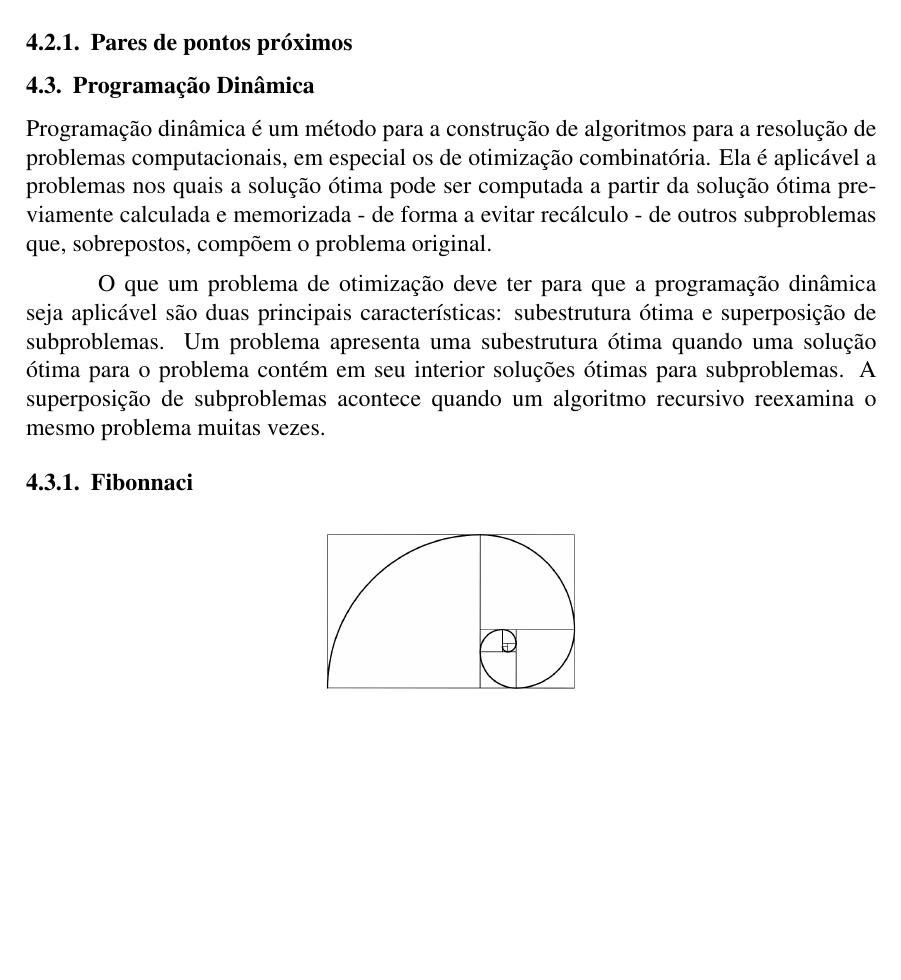
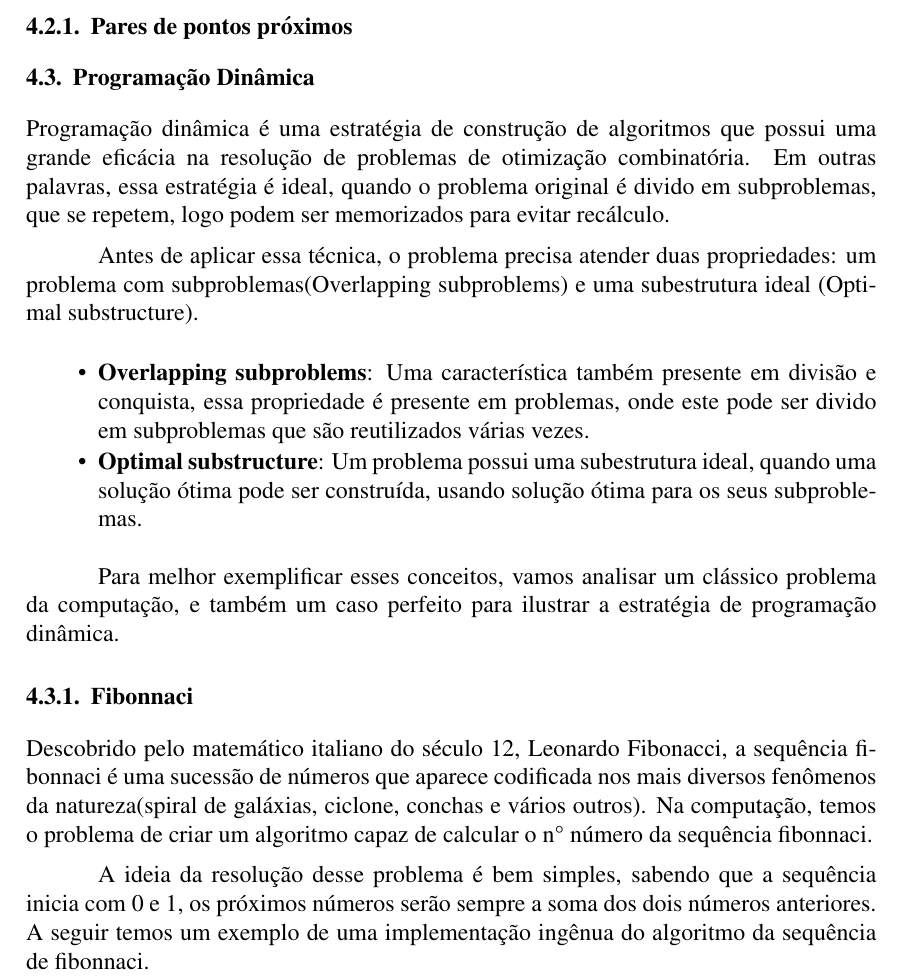
Before and after one commit to RafaelAmauri/Projeto-e-Analise-de-Algoritmos, a LaTeX paper (Trabalho 02/Resolucao/tex/main.tex, which reads Trabalho 02/Resolucao/tex/sections/other-estrategies/dynamic-programming.tex): part of page 3 of 4, cut so that both start at the same text, the shorter picture padded with empty space. The pictures show the PDF file Trabalho 02/Resolucao/tex/main.pdf that the author committed with the source.

Commit message:
feat: adicionado tabulation fibonnaci, e continuado a escrever sobre a programacao dinamica

```diff
--- a/Trabalho 02/Resolucao/tex/sections/other-estrategies/dynamic-programming.tex
+++ b/Trabalho 02/Resolucao/tex/sections/other-estrategies/dynamic-programming.tex
@@ -1,20 +1,33 @@
 
   \subsection{Programação Dinâmica}
 
-    Programação dinâmica é um método para a construção de algoritmos para a resolução
-    de problemas computacionais, em especial os de otimização combinatória.
-    Ela é aplicável a problemas nos quais a solução ótima pode ser computada a
-    partir da solução ótima previamente calculada e memorizada - de forma a evitar recálculo -
-    de outros subproblemas que, sobrepostos, compõem o problema original.
+    Programação dinâmica é uma estratégia de construção de algoritmos que
+    possui uma grande eficácia na resolução de problemas de otimização combinatória.
+    Em outras palavras, essa estratégia é ideal, quando o problema original
+    é divido em subproblemas, que se repetem, logo podem ser memorizados para
+    evitar recálculo.
 
-    O que um problema de otimização deve ter para que a programação dinâmica
-    seja aplicável são duas principais características: subestrutura ótima e
-    superposição de subproblemas. Um problema apresenta uma subestrutura ótima
-    quando uma solução ótima para o problema contém em seu interior soluções
-    ótimas para subproblemas. A superposição de subproblemas acontece quando
-    um algoritmo recursivo reexamina o mesmo problema muitas vezes.
+    Antes de aplicar essa técnica, o problema precisa atender duas propriedades:
+    um problema com subproblemas(Overlapping subproblems) e uma subestrutura ideal
+    (Optimal substructure).
+
+    \begin{itemize}
+      \item \textbf{Overlapping subproblems}: Uma característica também presente em divisão
+      e conquista, essa propriedade é presente em problemas, onde este pode ser
+      divido em subproblemas que são reutilizados várias vezes.
+      \item \textbf{Optimal substructure}: Um problema possui uma subestrutura ideal, quando
+      uma solução ótima pode ser construída, usando solução ótima para os seus subproblemas.
+    \end{itemize}
+
+    Para melhor exemplificar esses conceitos, vamos analisar um clássico problema da computação,
+    e também um caso perfeito para ilustrar a estratégia de programação dinâmica.
 
     \subsubsection{Fibonnaci}
+
+    Descobrido pelo matemático italiano do século 12, Leonardo Fibonacci, a sequência
+    fibonnaci é uma sucessão de números que aparece codificada nos mais diversos fenômenos
+    da natureza(spiral de galáxias, ciclone, conchas e vários outros). Na computação, temos
+    o problema de criar um algoritmo capaz de calcular o n° número da sequência fibonnaci.
 
     \begin{figure}[ht]
       \centering
@@ -22,3 +35,7 @@
       \caption{Uma imagem ilustrativa da sequência Fibonnaci}
       \label{fig:fibonnaci}
     \end{figure}
+
+    A ideia da resolução desse problema é bem simples, sabendo que a sequência inicia com 0 e 1, os
+    próximos números serão sempre a soma dos dois números anteriores. A seguir temos um exemplo
+    de uma implementação ingênua do algoritmo da sequência de fibonnaci.
```
Also changed, not shown: Trabalho 02/Resolucao/code/dynamic-programming/fib-tabulation.py (added, +15 -0 lines), Trabalho 02/Resolucao/code/dynamic-programming/fib-memoization.py (renamed from Trabalho 02/Resolucao/code/dynamic-programming/fib-dynamic.py), Trabalho 02/Resolucao/tex/main.pdf.
